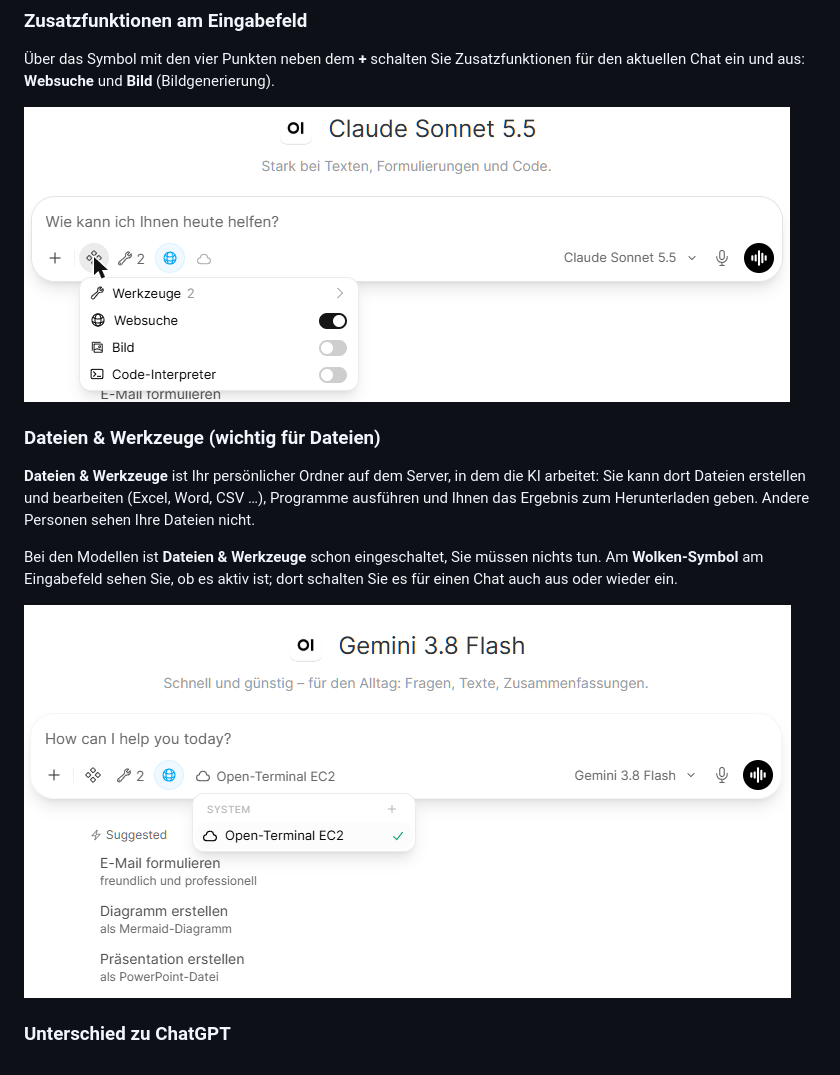
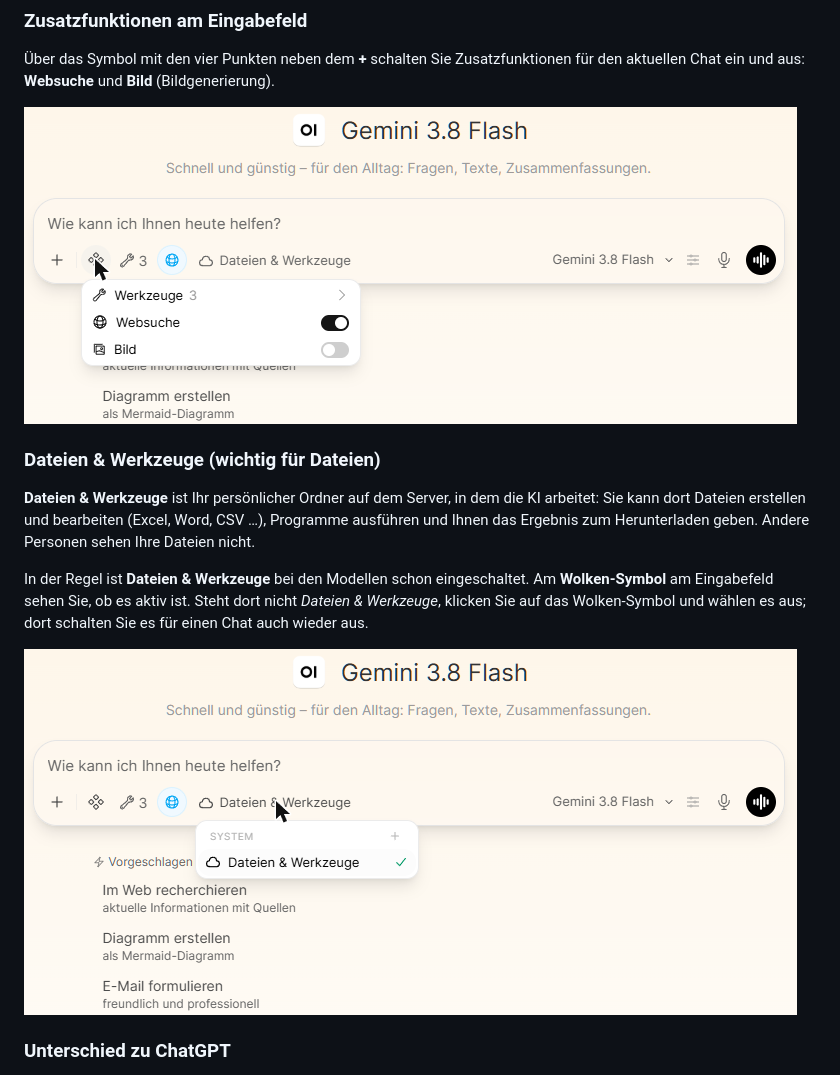
Before and after one commit to hxs-at/hxs-external-docs, a Markdown page: openwebui/anleitung.md, the part around one of its changes. Drawn GitHub-style; pictures changed too: openwebui/images/schalter-eingabefeld.png, openwebui/images/terminal-auswahl.png.

Commit message:
Open WebUI guide: new screenshots (Dateien & Werkzeuge, menu without code interpreter, Excel example); wording holds while instances move to the standard

```diff
--- a/openwebui/anleitung.md
+++ b/openwebui/anleitung.md
@@ -43,7 +43,7 @@ Welche Modelle und Funktionen bei Ihnen freigeschaltet sind, legt Ihr Unternehme
 
 **Dateien & Werkzeuge** ist Ihr persönlicher Ordner auf dem Server, in dem die KI arbeitet: Sie kann dort Dateien erstellen und bearbeiten (Excel, Word, CSV …), Programme ausführen und Ihnen das Ergebnis zum Herunterladen geben. Andere Personen sehen Ihre Dateien nicht.
 
-Bei den Modellen ist **Dateien & Werkzeuge** schon eingeschaltet, Sie müssen nichts tun. Am **Wolken-Symbol** am Eingabefeld sehen Sie, ob es aktiv ist; dort schalten Sie es für einen Chat auch aus oder wieder ein.
+In der Regel ist **Dateien & Werkzeuge** bei den Modellen schon eingeschaltet. Am **Wolken-Symbol** am Eingabefeld sehen Sie, ob es aktiv ist. Steht dort nicht *Dateien & Werkzeuge*, klicken Sie auf das Wolken-Symbol und wählen es aus; dort schalten Sie es für einen Chat auch wieder aus.
 
 ![Dateien & Werkzeuge: Wolken-Symbol am Eingabefeld](images/terminal-auswahl.png)
 
```
Also changed, not shown: other parts of openwebui/anleitung.md (+2 -2 lines), openwebui/images/terminal-excel.png.
